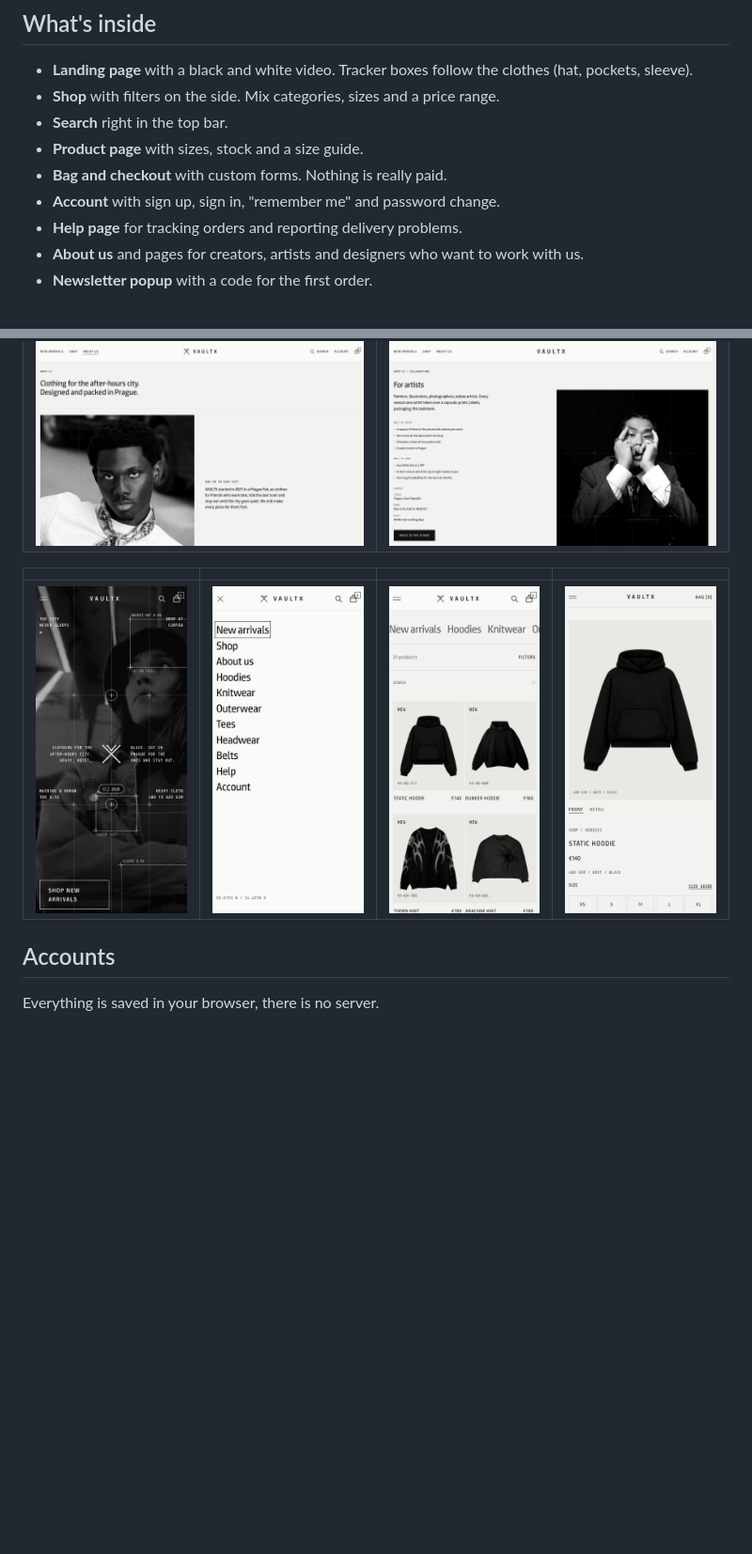
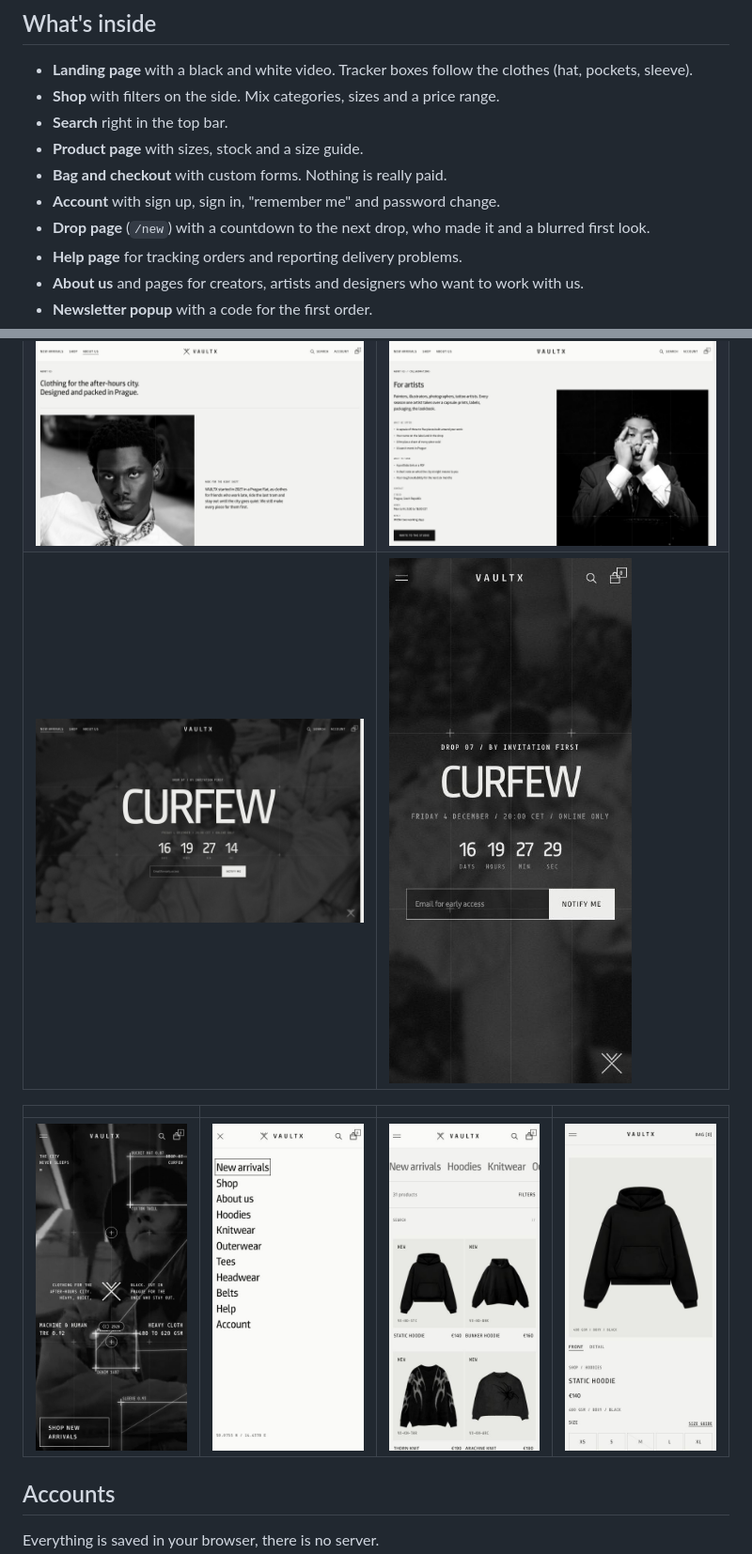
Before and after one commit to denysovski/VaultX, a Markdown page: README.md, 2 parts joined by grey strips. Shown at 94% size. Drawn GitHub-style; pictures changed too: docs/screens/40-drop.jpg (added), docs/screens/m-hero.jpg, docs/screens/m-new.jpg (added); blank space fills up the shorter version.

```diff
--- a/README.md
+++ b/README.md
@@ -29,6 +29,7 @@
 - **Product page** with sizes, stock and a size guide.
 - **Bag and checkout** with custom forms. Nothing is really paid.
 - **Account** with sign up, sign in, "remember me" and password change.
+- **Drop page** (`/new`) with a countdown to the next drop, who made it and a blurred first look.
 - **Help page** for tracking orders and reporting delivery problems.
 - **About us** and pages for creators, artists and designers who want to work with us.
 - **Newsletter popup** with a code for the first order.
@@ -50,6 +51,7 @@
 | ![Shop](docs/screens/10-shop.jpg) | ![Product](docs/screens/12-product.jpg) |
 | ![Checkout](docs/screens/15-checkout.jpg) | ![Account](docs/screens/20-account.jpg) |
 | ![About us](docs/screens/30-about.jpg) | ![For artists](docs/screens/31-collab.jpg) |
+| ![Drop 07](docs/screens/40-drop.jpg) | ![Drop on mobile](docs/screens/m-new.jpg) |
 
 | | | | |
 |:---:|:---:|:---:|:---:|
```
Also changed, not shown: docs/screens/01-hero.jpg, 11 other files.
